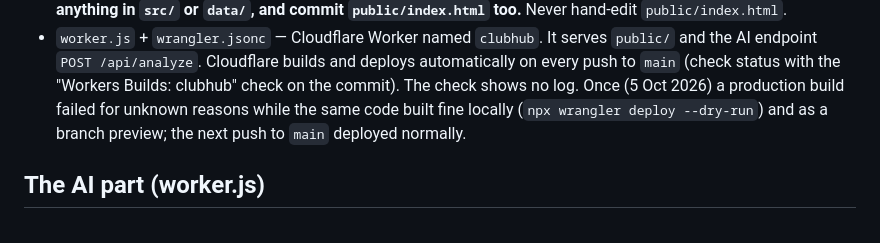
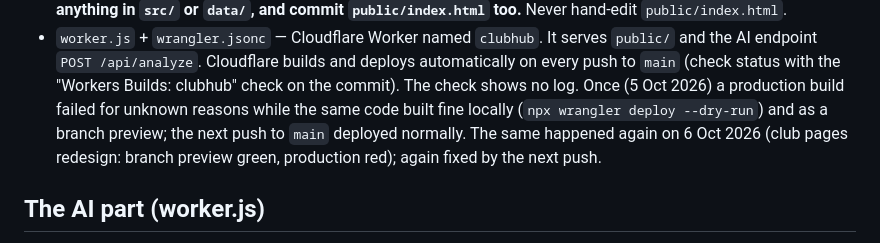
Before and after one commit to jarvismiro3108-cyber/Clubhub, a Markdown page: CLAUDE.md, the part around the change. Drawn GitHub-style.

Commit message:
Note the second unexplained production build failure in CLAUDE.md
Co-Authored-By: Claude Opus 5.5 <noreply@anthropic.com>
Claude-Session: https://claude.ai/code/session_0155T9BpmKfAcCswGjUrDz3n

```diff
--- a/CLAUDE.md
+++ b/CLAUDE.md
@@ -20,7 +20,8 @@ Owner: Mir Ozel. Live at https://clubhub.jarvismiro3108.workers.dev (password-pr
   endpoint `POST /api/analyze`. Cloudflare builds and deploys automatically on every push to `main`
   (check status with the "Workers Builds: clubhub" check on the commit).
   The check shows no log. Once (5 Oct 2026) a production build failed for unknown reasons while the same code built fine
-  locally (`npx wrangler deploy --dry-run`) and as a branch preview; the next push to `main` deployed normally.
+  locally (`npx wrangler deploy --dry-run`) and as a branch preview; the next push to `main` deployed normally. The same happened again on 6 Oct 2026 (club pages redesign: branch preview
+  green, production red); again fixed by the next push.
 
 ## The AI part (worker.js)
 - Gemini API (free tier) with Google Search grounding. The key is a Cloudflare secret; the worker
```
